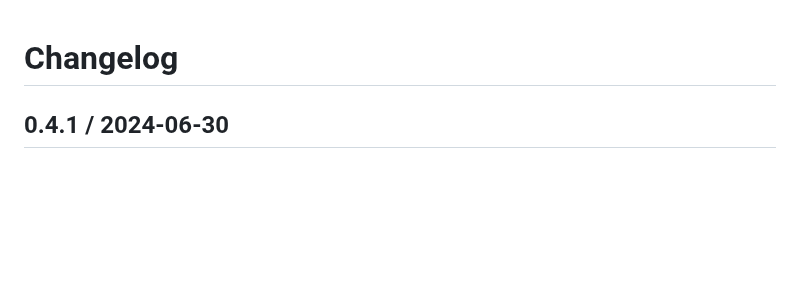
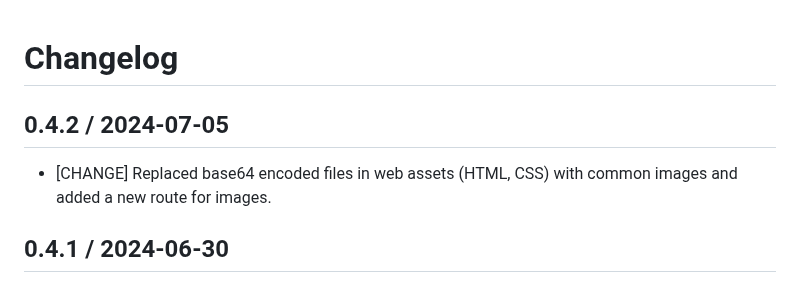
Before and after one commit to hayk96/prometheus-api, a Markdown page: CHANGELOG.md, the part around the change. GitHub-like rendering; blank space fills up the shorter version.

Commit message:
docs: Update CHANGELOG.md
Signed-off-by: hayk96 <hayko5999@gmail.com>

```diff
--- a/CHANGELOG.md
+++ b/CHANGELOG.md
@@ -1,4 +1,8 @@
 # Changelog
+
+## 0.4.2 / 2024-07-05
+
+* [CHANGE] Replaced base64 encoded files in web assets (HTML, CSS) with common images and added a new route for images.
 
 ## 0.4.1 / 2024-06-30
 
```
